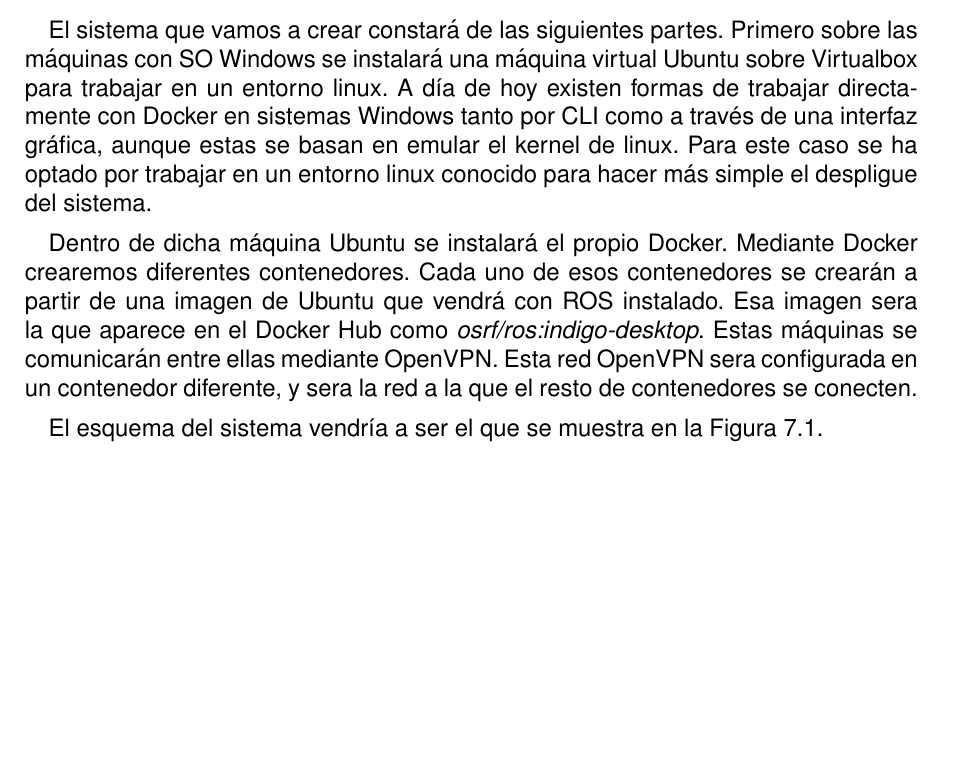
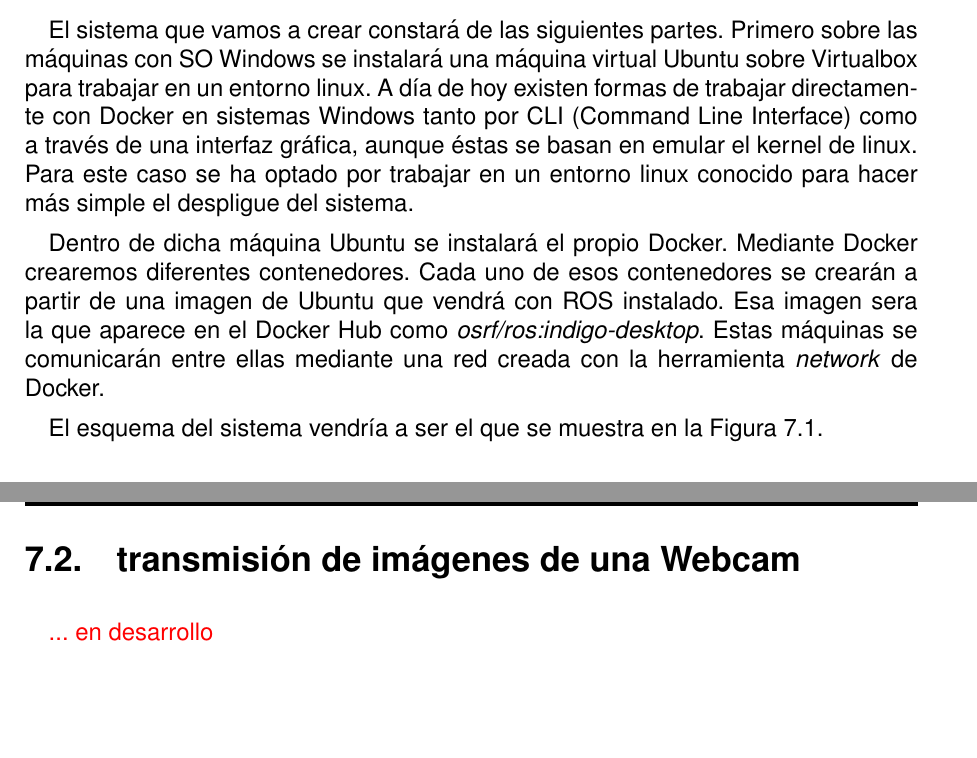
Before and after one commit to ander94lakx/AS, a LaTeX book (doc/main.tex, which reads doc/tex/creacion-sistema.tex): part of page 42 of 47 before the commit and two parts of pages 42 and 46 of 48 after it, the two joined at a grey line, cut so that both start at the same text, the shorter picture padded with empty space. Compiled offline with pdfLaTeX.

Commit message:
Actualiza esquemas y añade sección de la webcam
actualiza las imágenes con los esquemas. quita lo de OpenVPN y añade lo
de network de Docker.

```diff
--- a/doc/tex/creacion-sistema.tex
+++ b/doc/tex/creacion-sistema.tex
@@ -1,8 +1,8 @@
 \chapter{Creación del sistema}
 
-El sistema que vamos a crear constará de las siguientes partes. Primero sobre las máquinas con SO Windows se instalará una máquina virtual Ubuntu sobre Virtualbox para trabajar en un entorno linux. A día de hoy existen formas de trabajar directamente con Docker en sistemas Windows tanto por CLI como a través de una interfaz gráfica, aunque estas se basan en emular el kernel de linux. Para este caso se ha optado por trabajar en un entorno linux conocido para hacer más simple el despligue del sistema.
+El sistema que vamos a crear constará de las siguientes partes. Primero sobre las máquinas con SO Windows se instalará una máquina virtual Ubuntu sobre Virtualbox para trabajar en un entorno linux. A día de hoy existen formas de trabajar directamente con Docker en sistemas Windows tanto por CLI (Command Line Interface) como a través de una interfaz gráfica, aunque éstas se basan en emular el kernel de linux. Para este caso se ha optado por trabajar en un entorno linux conocido para hacer más simple el despligue del sistema.
 
-Dentro de dicha máquina Ubuntu se instalará el propio Docker. Mediante Docker crearemos diferentes contenedores. Cada uno de esos contenedores se crearán a partir de una imagen de Ubuntu que vendrá con ROS instalado. Esa imagen sera la que aparece en el Docker Hub como \emph{osrf/ros:indigo-desktop}. Estas máquinas se comunicarán entre ellas mediante OpenVPN. Esta red OpenVPN sera configurada en un contenedor diferente, y sera la red a la que el resto de contenedores se conecten.
+Dentro de dicha máquina Ubuntu se instalará el propio Docker. Mediante Docker crearemos diferentes contenedores. Cada uno de esos contenedores se crearán a partir de una imagen de Ubuntu que vendrá con ROS instalado. Esa imagen sera la que aparece en el Docker Hub como \emph{osrf/ros:indigo-desktop}. Estas máquinas se comunicarán entre ellas mediante una red creada con la herramienta \emph{network} de Docker.
 
 El esquema del sistema vendría a ser el que se muestra en la Figura \ref{fig:esquemaOriginal}.
 \begin{figure}[H] % Con el parámetro H la imagens se muestra justo en el sitio en el que se ha definido
@@ -84,3 +84,6 @@ root@9d1dbcbf599c:~/# rosrun prueba listener
 		\end{enumerate}
 
 	\end{enumerate}
+
+	\section{transmisión de imágenes de una Webcam}
+	{\color{red}... en desarrollo}
```
Also changed, not shown: doc/figuras/esquemaOriginal.png, doc/figuras/esquemaRPi.png, doc/main.pdf.
